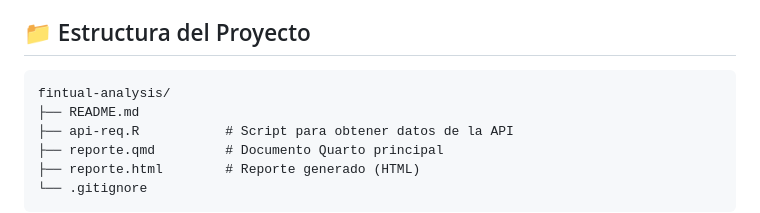
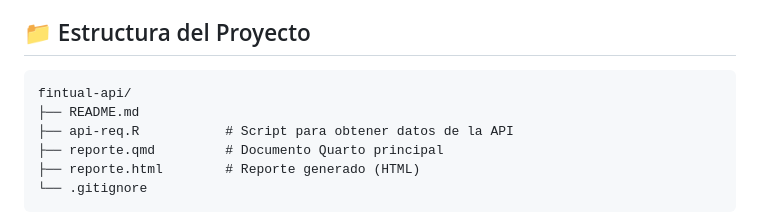
Before and after one commit to paulovillarroel/fintual-api, a Markdown page: README.md, the part around the change. GitHub-like rendering.

Commit message:
Fix path

````diff
--- a/README.md
+++ b/README.md
@@ -13,7 +13,7 @@ Análisis automatizado de fondos de inversión de Fintual utilizando su API púb
 ## 📁 Estructura del Proyecto
 
 ```
-fintual-analysis/
+fintual-api/
 ├── README.md
 ├── api-req.R           # Script para obtener datos de la API
 ├── reporte.qmd         # Documento Quarto principal
````
